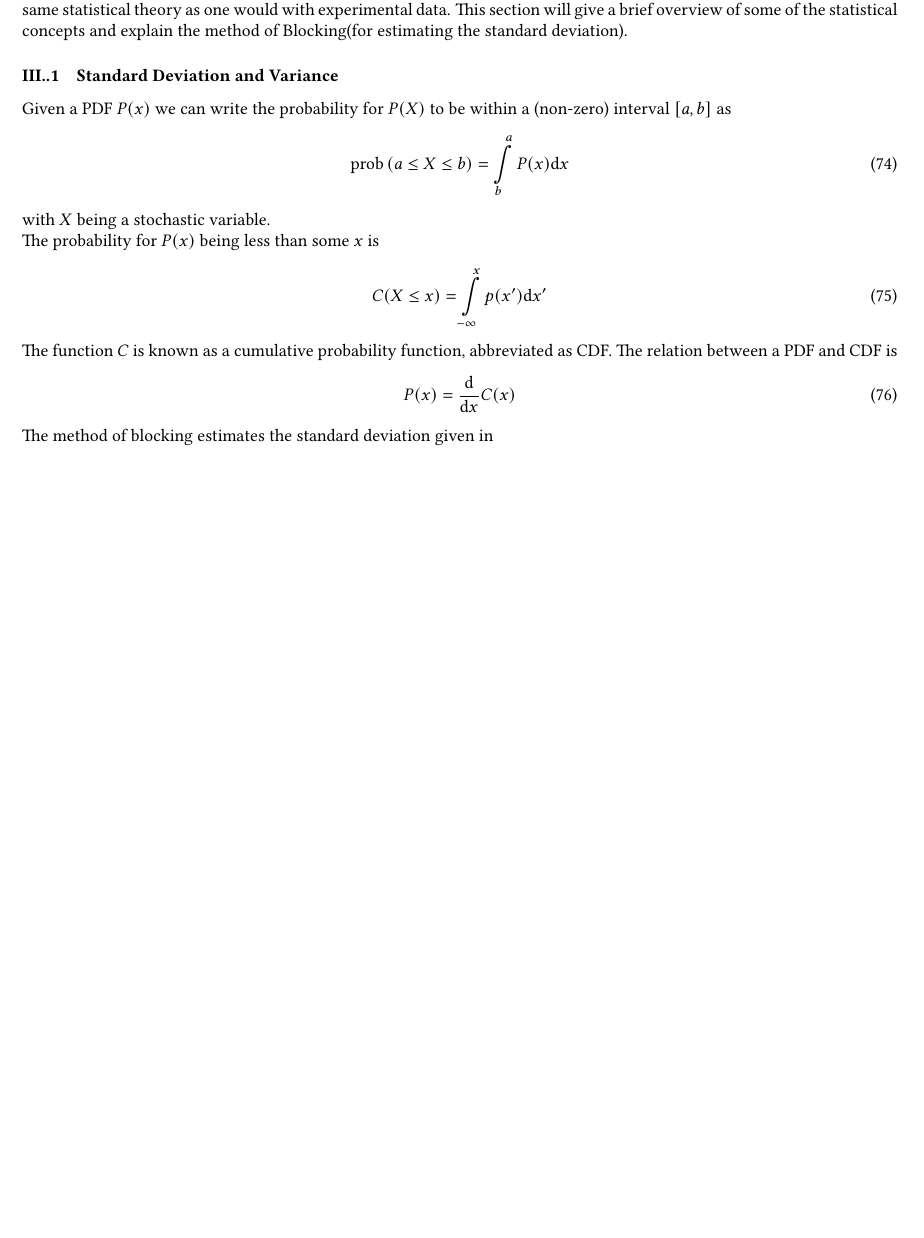
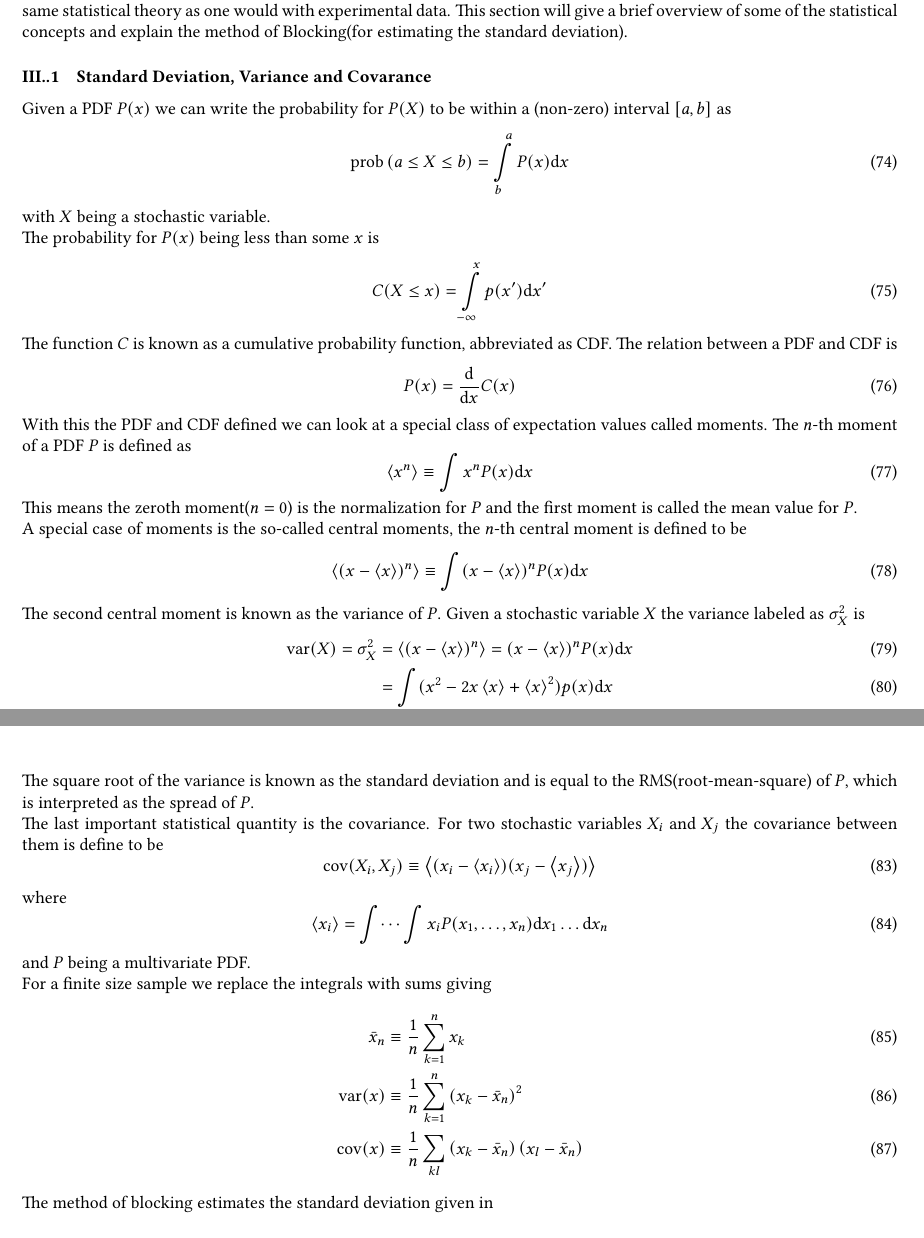
Before and after one commit to Oo1Insane1oO/FYS4411, a LaTeX document (project2/text/project2.tex): part of page 9 of 10 before the commit and two parts of pages 9 and 10 of 10 after it, the two joined at a grey line, cut so that both start at the same text, the shorter picture padded with empty space. Compiled offline with pdfLaTeX.

Commit message:
need to write Blocking

```diff
--- a/project2/text/project2.tex
+++ b/project2/text/project2.tex
@@ -928,7 +928,7 @@
     some of the statistical concepts and explain the method of Blocking(for
     estimating the standard deviation).
 
-\subsubsection{Standard Deviation and Variance}
+\subsubsection{Standard Deviation, Variance and Covarance}
 \label{ssub:Standard Deviation and Variance}
     Given a PDF $P(x)$ we can write the probability for $P(X)$ to be within a
     (non-zero) interval $[a,b]$ as
@@ -948,6 +948,56 @@
             P(x) = \mprd{x} C(x)
             \label{eq:PDFCDFRel}
         \end{equation}
+    With this the PDF and CDF defined we can look at a special class of
+    expectation values called moments. The $n$-th moment of a PDF $P$ is
+    defined as
+        \begin{equation}
+            \ecp{x^n} \equiv \int x^nP(x)\md x
+            \label{eq:statmom}
+        \end{equation}
+    This means the zeroth moment($n=0$) is the normalization for $P$ and the
+    first moment is called the mean value for $P$. \\
+    A special case of moments is the so-called central moments, the $n$-th
+    central moment is defined to be
+        \begin{equation}
+            \ecp{(x-\ecp{x})^n} \equiv \int (x-\ecp{x})^nP(x)\md x
+            \label{eq:cenmom}
+        \end{equation}
+    The second central moment is known as the variance of $P$. Given a
+    stochastic variable $X$ the variance labeled as $\sigma^2_X$ is
+        \begin{align}
+            \text{var}(X) = \sigma^2_X &= \ecp{(x-\ecp{x})^n} =
+            (x-\ecp{x})^nP(x)\md x \\
+            &= \int (x^2 - 2x\ecp{x} + \ecp{x}^2)p(x)\md x \\
+            &= \ecp{x^2} - 2\ecp{x}\ecp{x} + \ecp{x}^2 \\
+            &= \ecp{x^2} - \ecp{x}^2
+            \label{eq:statvar}
+        \end{align}
+    The square root of the variance is known as the standard deviation and is
+    equal to the RMS(root-mean-square) of $P$, which is interpreted as the
+    spread of $P$. \\
+    The last important statistical quantity is the covariance. For two
+    stochastic variables $X_i$ and $X_j$ the covariance between them is define
+    to be
+        \begin{equation}
+            \text{cov}(X_i,X_j) \equiv \ecp{(x_i-\ecp{x_i})(x_j-\ecp{x_j})}
+            \label{eq:statcov}
+        \end{equation}
+    where
+        \begin{equation}
+            \ecp{x_i} = \int\dots\int x_iP(x_1,\dots,x_n)\md x_1\dots\md x_n
+            \label{eq:statmeanxi}
+        \end{equation}
+    and $P$ being a multivariate PDF. \\
+    For a finite size sample we replace the integrals with sums giving
+        \begin{align}
+            \bar{x}_n &\equiv \frac{1}{n}\suml{k}{n} x_k \\
+            \text{var}(x) &\equiv
+            \frac{1}{n}\suml{k}{n}\left(x_k-\bar{x}_n\right)^2 \\
+            \text{cov}(x) &\equiv \frac{1}{n}\sum\limits_{kl}
+            \left(x_k-\bar{x}_n\right)\left(x_l-\bar{x}_n\right)
+            \label{eq:statfinite}
+        \end{align}
     The method of blocking estimates the standard deviation given in
 
 \section{SETUP}
```
Also changed, not shown: project2/text/project2.pdf, 3 other files.
